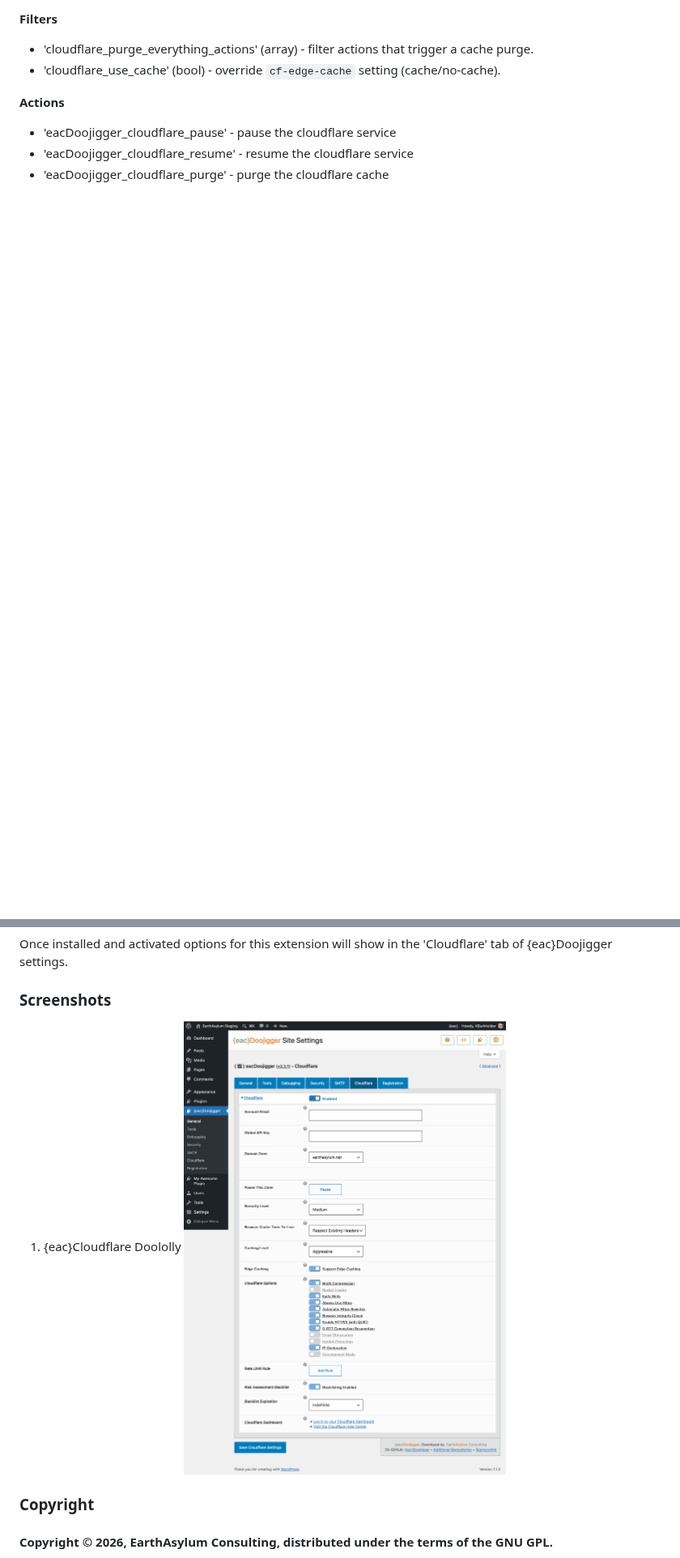
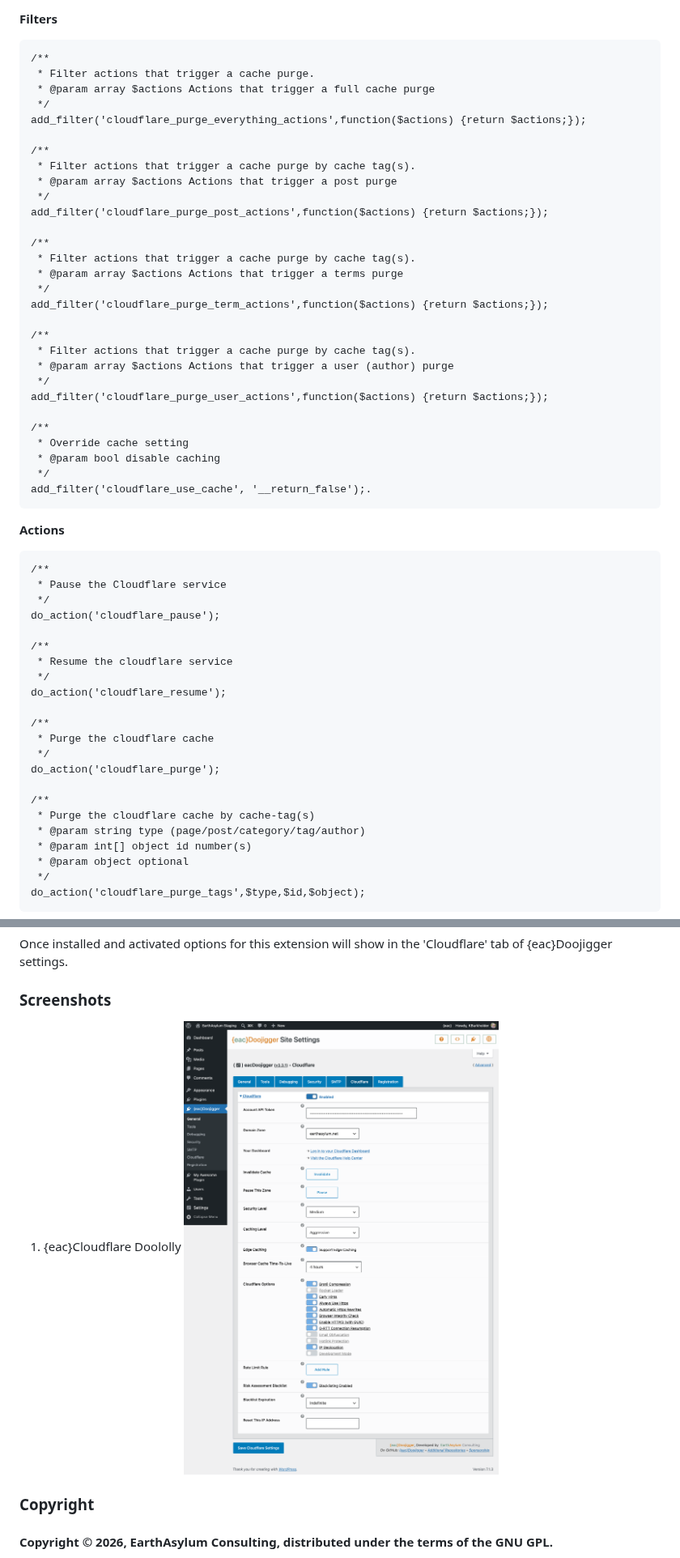
Before and after one commit to EarthAsylum/eacCloudflare, a Markdown page: readme.md, 2 parts joined by grey strips. Shown at 81% size. GitHub-like rendering; pictures changed too: .wp-assets/screenshot-1.png; blank space fills up the shorter version.

```diff
--- a/readme.md
+++ b/readme.md
@@ -114,11 +198,59 @@ Controls how long an IP address is blacklisted due to Risk Assessment. The Cloud
 
 __Filters__
 
-+	'cloudflare_purge_everything_actions' (array) - filter actions that trigger a cache purge.
-+	'cloudflare_use_cache' (bool) - override `cf-edge-cache` setting (cache/no-cache).
+	/**
+	 * Filter actions that trigger a cache purge.
+	 * @param array $actions Actions that trigger a full cache purge
+	 */
+	add_filter('cloudflare_purge_everything_actions',function($actions) {return $actions;});
+
+	/**
+	 * Filter actions that trigger a cache purge by cache tag(s).
+	 * @param array $actions Actions that trigger a post purge
+	 */
+	add_filter('cloudflare_purge_post_actions',function($actions) {return $actions;});
+
+	/**
+	 * Filter actions that trigger a cache purge by cache tag(s).
+	 * @param array $actions Actions that trigger a terms purge
+	 */
+	add_filter('cloudflare_purge_term_actions',function($actions) {return $actions;});
+
+	/**
+	 * Filter actions that trigger a cache purge by cache tag(s).
+	 * @param array $actions Actions that trigger a user (author) purge
+	 */
+	add_filter('cloudflare_purge_user_actions',function($actions) {return $actions;});
+
+	/**
+	 * Override cache setting
+	 * @param bool disable caching
+	 */
+	add_filter('cloudflare_use_cache', '__return_false');.
 
 __Actions__
 
-+	'eacDoojigger_cloudflare_pause'   - pause the cloudflare service
-+	'eacDoojigger_cloudflare_resume'  - resume the cloudflare service
-+	'eacDoojigger_cloudflare_purge'   - purge the cloudflare cache
+	/**
+	 * Pause the Cloudflare service
+	 */
+	do_action('cloudflare_pause');
+
+	/**
+	 * Resume the cloudflare service
+	 */
+	do_action('cloudflare_resume');
+
+	/**
+	 * Purge the cloudflare cache
+	 */
+	do_action('cloudflare_purge');
+
+	/**
+	 * Purge the cloudflare cache by cache-tag(s)
+	 * @param string type (page/post/category/tag/author)
+	 * @param int[] object id number(s)
+	 * @param object optional
+	 */
+	do_action('cloudflare_purge_tags',$type,$id,$object);
+
+
```
Also changed, not shown: other parts of readme.md (+154 -22 lines), 4 other files.
